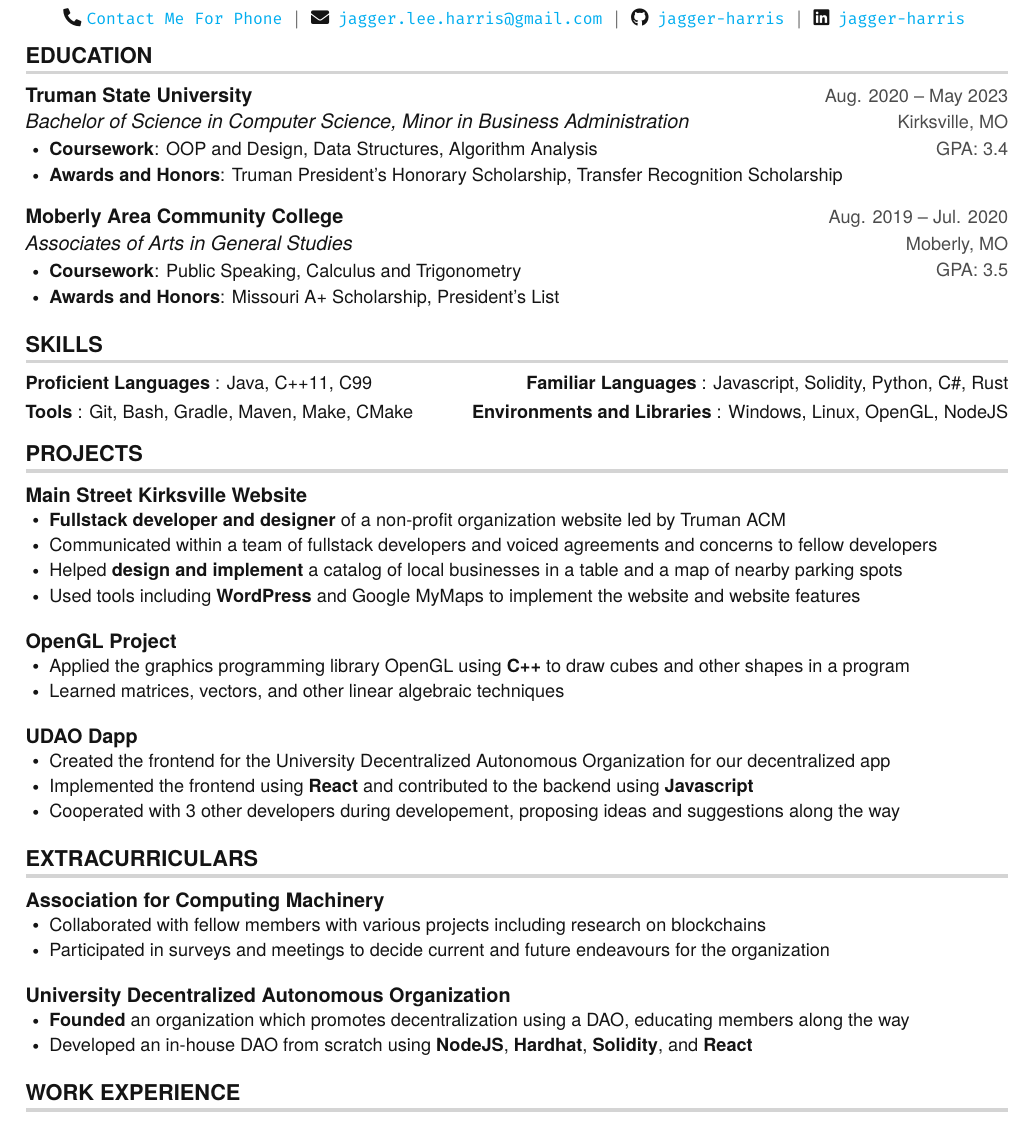
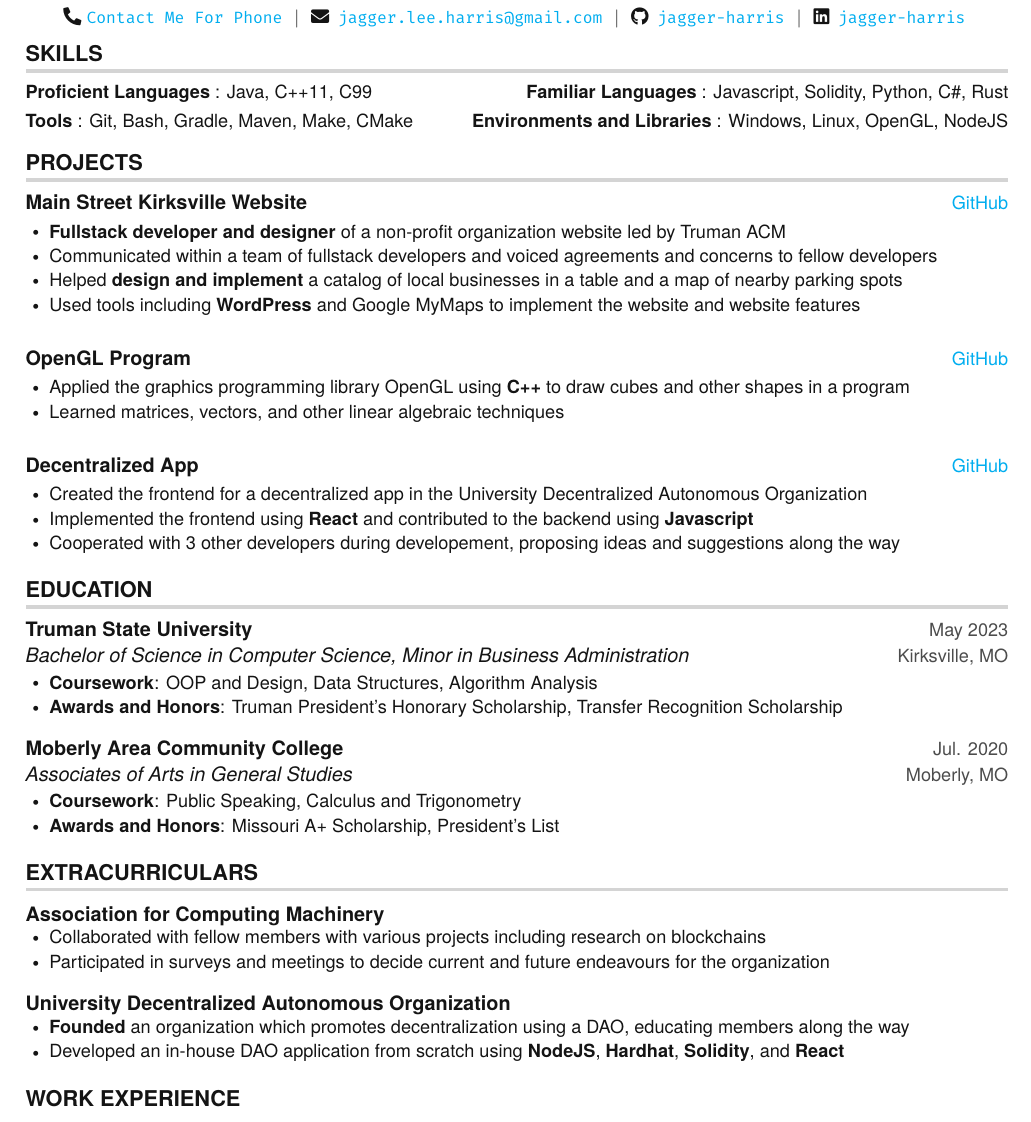
Before and after one commit to jagger-harris/resume, a LaTeX CV (resume.tex): part of the page, cut so that both start at the same text. Compiled offline with pdfLaTeX.

Commit message:
Removed dates, reordered sections, and general restructure

```diff
--- a/resume.tex
+++ b/resume.tex
@@ -160,31 +161,6 @@
 	\\ \vspace{-3pt}
 \end{center}
 
-% Education %
-\section{EDUCATION}
-\resumeSubHeadingListStart
-
-\resumeSubheading
-{Truman State University}{Aug. 2020 -- May 2023}
-{Bachelor of Science in Computer Science, Minor in Business Administration}{Kirksville, MO}
-{GPA: 3.4}
-\resumeItemListStart
-\resumeItem {\textbf{Coursework}: OOP and Design, Data Structures, Algorithm Analysis}
-\resumeItem
-{\textbf{Awards and Honors}: Truman President's Honorary Scholarship, Transfer Recognition Scholarship}
-\resumeItemListEnd
-
-\resumeSubheading
-{Moberly Area Community College}{Aug. 2019 -- Jul. 2020}
-{Associates of Arts in General Studies}{Moberly, MO}
-{GPA: 3.5}
-\resumeItemListStart
-\resumeItem {\textbf{Coursework}: Public Speaking, Calculus and Trigonometry}
-\resumeItem
-{\textbf{Awards and Honors}: Missouri A+ Scholarship, President's List}
-\resumeItemListEnd
-\resumeSubHeadingListEnd
-
 % Programming Skills %
 \section{SKILLS}
 \begin{itemize}[leftmargin=0in, label={}]
@@ -202,7 +178,8 @@
 \section{PROJECTS}
 \resumeSubHeadingListStart
 \resumeProjectHeading
-{\textbf{Main Street Kirksville Website}} {Sept. 2019 -- Mar. 2021}
+{Main Street Kirksville Website}{\href{https://github.com/jagger-harris/main-street-kirksville-designs}{GitHub}}
+{}{}
 \resumeItemListStart
 \resumeItem{\textbf{Fullstack developer and designer} of a non-profit organization website led by Truman ACM}
 \resumeItem{Communicated within a team of fullstack developers and voiced agreements and concerns to fellow developers}
@@ -213,7 +190,8 @@
 
 \resumeSubHeadingListStart
 \resumeProjectHeading
-{\textbf{OpenGL Project}} {Sept. 2019 -- Mar. 2021}
+{OpenGL Program}{\href{https://github.com/jagger-harris/opengl-example-program}{GitHub}}
+{}{}
 \resumeItemListStart
 \resumeItem{Applied the graphics programming library OpenGL using \textbf{C++} to draw cubes and other shapes in a program}
 \resumeItem{Learned matrices, vectors, and other linear algebraic techniques}
@@ -222,17 +200,41 @@
 
 \resumeSubHeadingListStart
 \resumeProjectHeading
-{\textbf{UDAO Dapp}} {Sept. 2019 -- Mar. 2021}
+{Decentralized App}{\href{https://github.com/UniversityDAO/udao}{GitHub}}
+{}{}
 \resumeItemListStart
-\resumeItem{Created the frontend for the University Decentralized Autonomous Organization for our decentralized app}
+\resumeItem{Created the frontend for a decentralized app in the University Decentralized Autonomous Organization}
 \resumeItem{Implemented the frontend using \textbf{React} and contributed to the backend using \textbf{Javascript}}
 \resumeItem{Cooperated with 3 other developers during developement, proposing ideas and suggestions along the way}
+\resumeItemListEnd
+\resumeSubHeadingListEnd
 
+% Education %
+\section{EDUCATION}
+\resumeSubHeadingListStart
+
+\resumeSubheading
+{Truman State University}{May 2023}
+{Bachelor of Science in Computer Science, Minor in Business Administration}{Kirksville, MO}
+{}
+\resumeItemListStart
+\resumeItem {\textbf{Coursework}: OOP and Design, Data Structures, Algorithm Analysis}
+\resumeItem
+{\textbf{Awards and Honors}: Truman President's Honorary Scholarship, Transfer Recognition Scholarship}
+\resumeItemListEnd
+
+\resumeSubheading
+{Moberly Area Community College}{Jul. 2020}
+{Associates of Arts in General Studies}{Moberly, MO}
+{}
+\resumeItemListStart
+\resumeItem {\textbf{Coursework}: Public Speaking, Calculus and Trigonometry}
+\resumeItem
+{\textbf{Awards and Honors}: Missouri A+ Scholarship, President's List}
 \resumeItemListEnd
 \resumeSubHeadingListEnd
 
 % Extracurriculars %
-
 \section{EXTRACURRICULARS}
 \resumeSubHeadingListStart
 \resumeExtracurricularsHeading
@@ -248,7 +250,7 @@
 {\textbf{University Decentralized Autonomous Organization}}
 \resumeItemListStart
 \resumeItem{\textbf{Founded} an organization which promotes decentralization using a DAO, educating members along the way}
-\resumeItem{Developed an in-house DAO from scratch using \textbf{NodeJS}, \textbf{Hardhat}, \textbf{Solidity}, and \textbf{React}}
+\resumeItem{Developed an in-house DAO application from scratch using \textbf{NodeJS}, \textbf{Hardhat}, \textbf{Solidity}, and \textbf{React}}
 \resumeItemListEnd
 \resumeSubHeadingListEnd
 
```
Also changed, not shown: resume.pdf, resume.tex (11 more changed lines).
